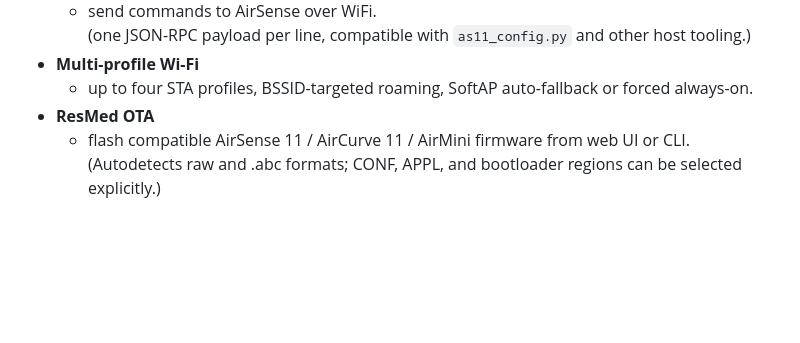
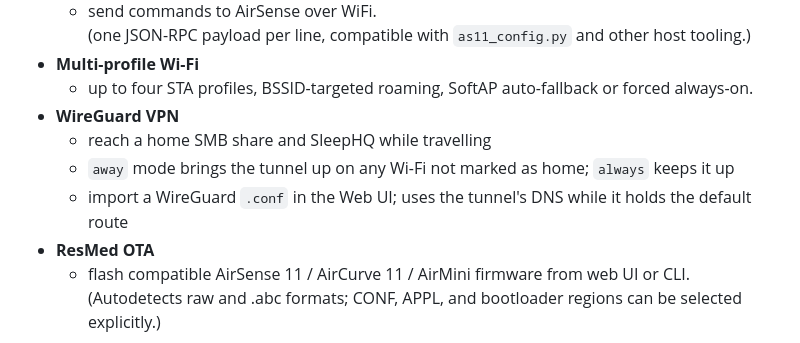
Before and after one commit to m-kozlowski/aircannect, a Markdown page: README.md, the part around the change. Drawn GitHub-style; blank space fills up the shorter version.

Commit message:
docs: mention WireGuard support in README

```diff
--- a/README.md
+++ b/README.md
@@ -38,6 +38,10 @@ Using an AirSense 10? See [AirBridge](https://github.com/m-kozlowski/airbridge).
     (one JSON-RPC payload per line, compatible with `as11_config.py` and other host tooling.)
 - **Multi-profile Wi-Fi**
   - up to four STA profiles, BSSID-targeted roaming, SoftAP auto-fallback or forced always-on.
+- **WireGuard VPN**
+  - reach a home SMB share and SleepHQ while travelling
+  - `away` mode brings the tunnel up on any Wi-Fi not marked as home; `always` keeps it up
+  - import a WireGuard `.conf` in the Web UI; uses the tunnel's DNS while it holds the default route
 - **ResMed OTA**
   - flash compatible AirSense 11 / AirCurve 11 / AirMini firmware from web UI or CLI. \
     (Autodetects raw and .abc formats; CONF, APPL, and bootloader regions can
```
